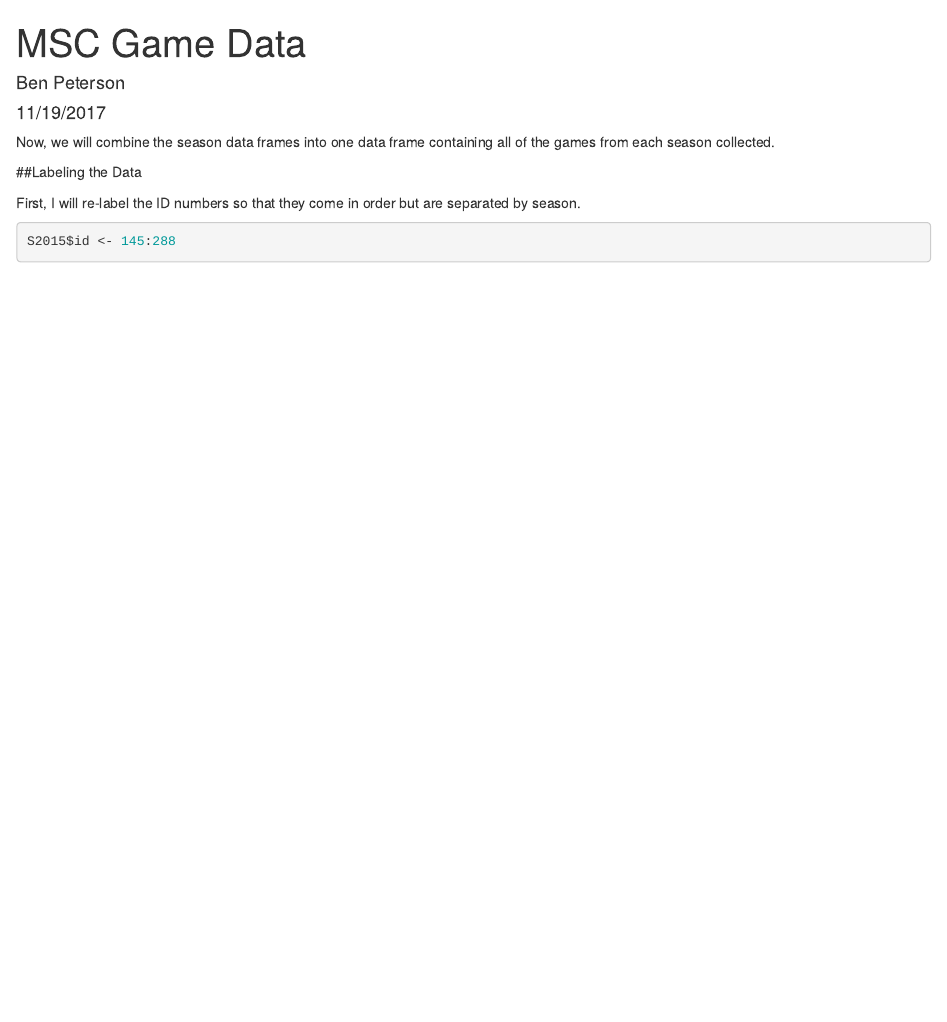
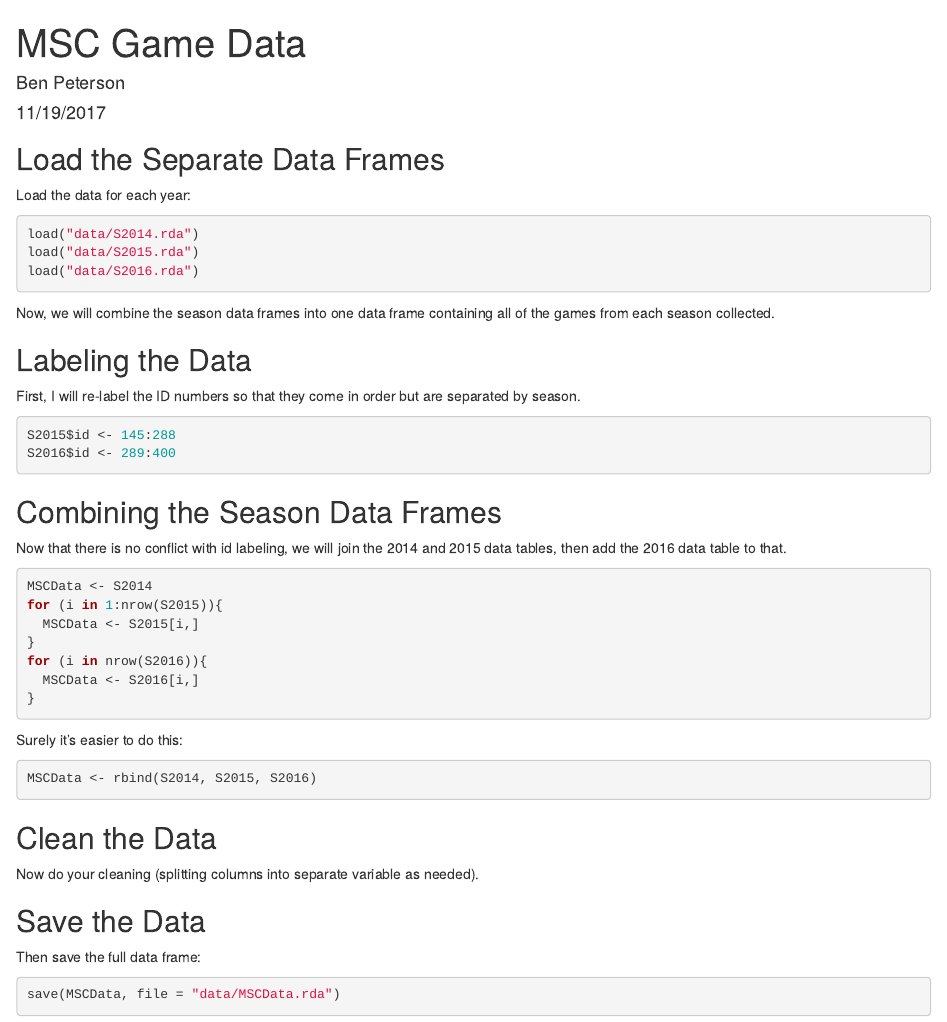
Before and after one commit to RunnaBoiBP/MSC, an R Markdown document (MSCGameData.Rmd): the page in a window 1100 px wide, from its top. Rendered offline with R 4.5, knitr and Pandoc, with nearby package versions; some code elsewhere in the file could not run offline.

Commit message:
prepare for pull request

````diff
--- a/MSCGameData.Rmd
+++ b/MSCGameData.Rmd
@@ -9,10 +9,21 @@ output: html_document
 knitr::opts_chunk$set(echo = TRUE)
 ```
 
+## Load the Separate Data Frames
+
+Load the data for each year:
+
+```{r}
+load("data/S2014.rda")
+load("data/S2015.rda")
+load("data/S2016.rda")
+```
+
+
 Now, we will combine the season data frames into one data frame containing all
 of the games from each season collected.
 
-##Labeling the Data
+## Labeling the Data
 
 First, I will re-label the ID numbers so that they come in order but are separated by season.
 
@@ -35,3 +46,22 @@ for (i in nrow(S2016)){
   MSCData <- S2016[i,]
 }
 ```
+
+Surely it's easier to do this:
+
+```{r}
+MSCData <- rbind(S2014, S2015, S2016)
+```
+
+
+## Clean the Data
+
+Now do your cleaning (splitting columns into separate variable as needed).
+
+## Save the Data
+
+Then save the full data frame:
+
+```{r}
+save(MSCData, file = "data/MSCData.rda")
+```
````
Also changed, not shown: MSCGameData.html (added), data/MSCData.rda (added), MSCGameData.Rmd (2 more changed lines), 1 other file.
